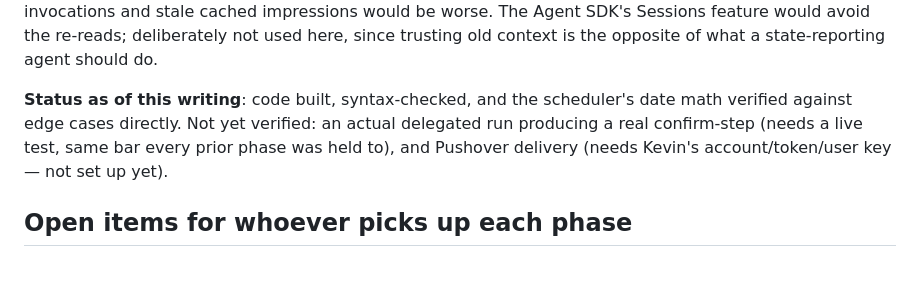
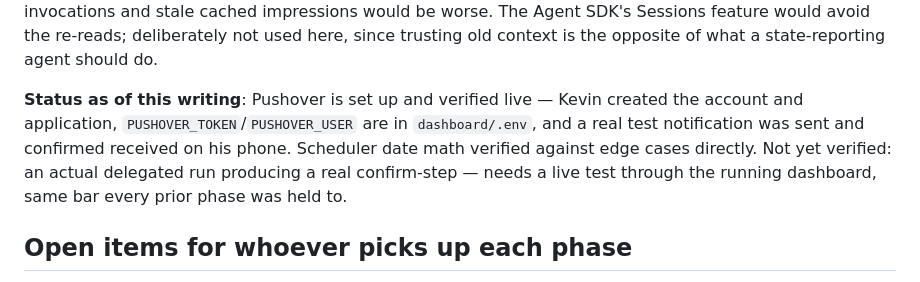
Before and after one commit to kevinchavez42069-afk/kcit, a Markdown page: vault/50-Workspace/AI Operating System.md, the part around the change. Rendered like a GitHub page.

```diff
--- a/vault/50-Workspace/AI Operating System.md
+++ b/vault/50-Workspace/AI Operating System.md
@@ -275,11 +275,13 @@ impressions would be worse. The Agent SDK's Sessions feature would avoid
 the re-reads; deliberately not used here, since trusting old context is
 the opposite of what a state-reporting agent should do.
 
-**Status as of this writing**: code built, syntax-checked, and the
-scheduler's date math verified against edge cases directly. Not yet
-verified: an actual delegated run producing a real confirm-step (needs a
-live test, same bar every prior phase was held to), and Pushover delivery
-(needs Kevin's account/token/user key — not set up yet).
+**Status as of this writing**: Pushover is set up and verified live —
+Kevin created the account and application, `PUSHOVER_TOKEN`/`PUSHOVER_USER`
+are in `dashboard/.env`, and a real test notification was sent and
+confirmed received on his phone. Scheduler date math verified against edge
+cases directly. Not yet verified: an actual delegated run producing a real
+confirm-step — needs a live test through the running dashboard, same bar
+every prior phase was held to.
 
 ## Open items for whoever picks up each phase
 
```
Also changed, not shown: vault/50-Workspace/Push Log.md (+15 -0 lines).
